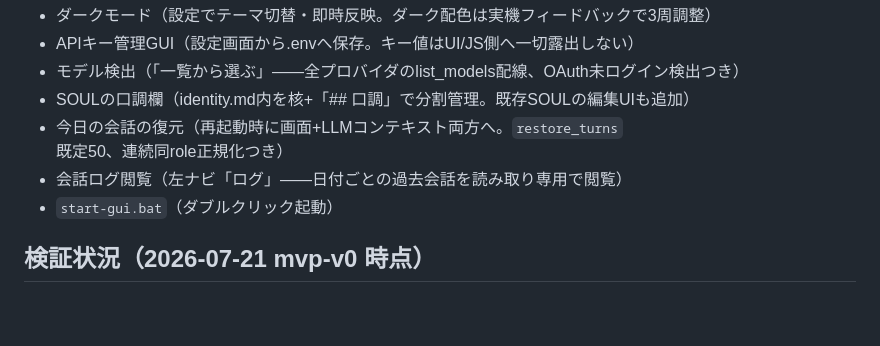
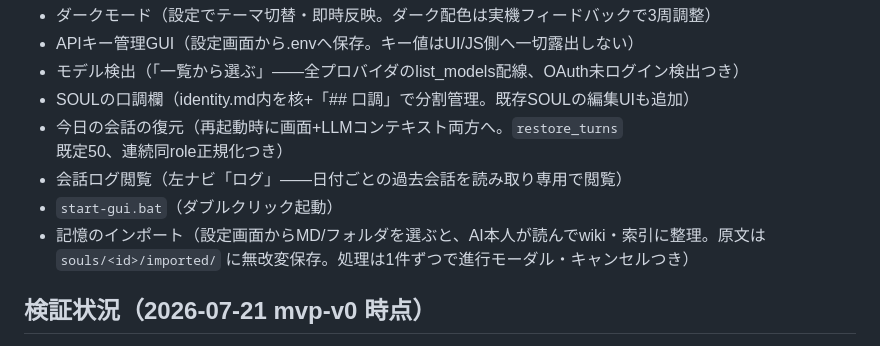
Before and after one commit to MintoTsukino/FieriA, a Markdown page: README.md, the part around the change. Rendered like a GitHub page; blank space fills up the shorter version.

Commit message:
docs: 記憶のインポート機能をREADMEに追記
Co-Authored-By: Claude Fable 5 <noreply@anthropic.com>

```diff
--- a/README.md
+++ b/README.md
@@ -55,6 +55,7 @@
 - 今日の会話の復元（再起動時に画面+LLMコンテキスト両方へ。`restore_turns`既定50、連続同role正規化つき）
 - 会話ログ閲覧（左ナビ「ログ」——日付ごとの過去会話を読み取り専用で閲覧）
 - `start-gui.bat`（ダブルクリック起動）
+- 記憶のインポート（設定画面からMD/フォルダを選ぶと、AI本人が読んでwiki・索引に整理。原文は `souls/<id>/imported/` に無改変保存。処理は1件ずつで進行モーダル・キャンセルつき）
 
 ## 検証状況（2026-07-21 mvp-v0 時点）
 
```
